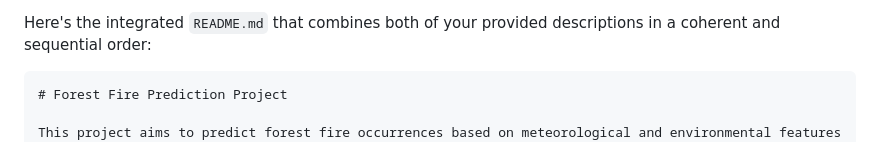
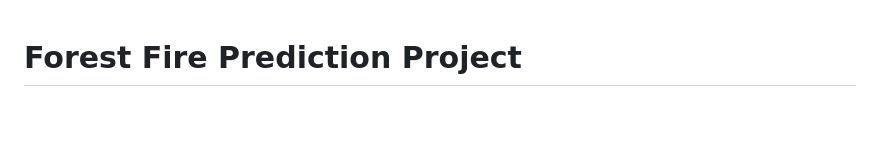
Before and after one commit to ShubhamMallick/Project_august_batch, a Markdown page: README.md, the part around one of its changes. Drawn GitHub-style; blank space fills up the shorter version.

Commit message:
model training

`````diff
--- a/README.md
+++ b/README.md
@@ -1,6 +1,3 @@
-Here's the integrated `README.md` that combines both of your provided descriptions in a coherent and sequential order:
-
-````markdown
 # Forest Fire Prediction Project
 
 This project aims to predict forest fire occurrences based on meteorological and environmental features using a **Logistic Regression** model. The dataset contains various features, such as temperature, humidity, wind speed, and other environmental factors, which are crucial for predicting the likelihood of forest fires. The target variable is binary: **0** indicates no fire, and **1** indicates that a fire occurred.
`````
Also changed, not shown: other parts of README.md (+2 -0 lines).
